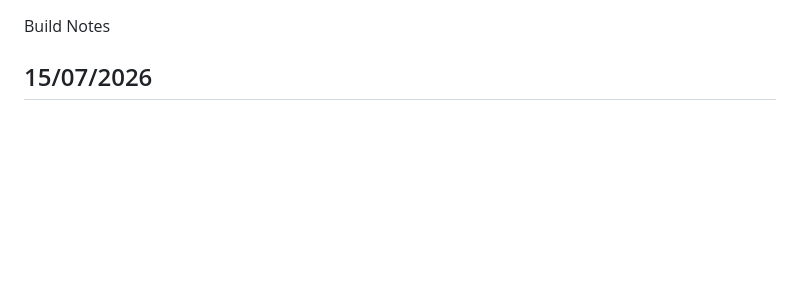
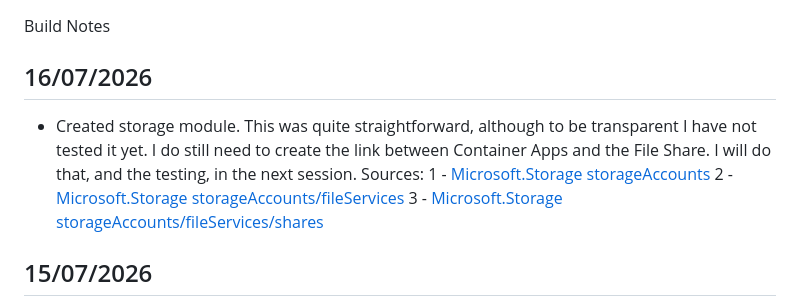
Before and after one commit to ricky-strapp/finance-tracker-azure, a Markdown page: Build Notes.md, the part around the change. Rendered like a GitHub page; blank space fills up the shorter version.

Commit message:
Updated build notes

```diff
--- a/Build Notes.md
+++ b/Build Notes.md
@@ -1,4 +1,7 @@
 Build Notes
+
+## 16/07/2026
+- Created storage module. This was quite straightforward, although to be transparent I have not tested it yet. I do still need to create the link between Container Apps and the File Share. I will do that, and the testing, in the next session. Sources: 1 - [Microsoft.Storage storageAccounts](https://learn.microsoft.com/en-us/azure/templates/microsoft.storage/storageaccounts?pivots=deployment-language-bicep) 2 - [Microsoft.Storage storageAccounts/fileServices](https://learn.microsoft.com/en-us/azure/templates/microsoft.storage/storageaccounts/fileservices?pivots=deployment-language-bicep) 3 - [Microsoft.Storage storageAccounts/fileServices/shares](https://learn.microsoft.com/en-us/azure/templates/microsoft.storage/storageaccounts/fileservices/shares?pivots=deployment-language-bicep)
 
 ## 15/07/2026
 - Uploaded the application code to repo
```
